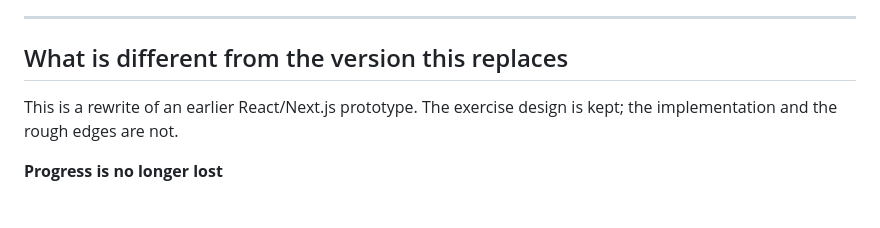
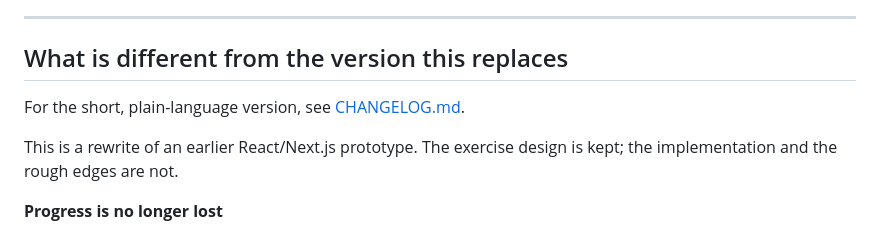
Before and after one commit to prismo1020/value-sort, a Markdown page: README.md, the part around the change. Rendered like a GitHub page; blank space fills up the shorter version.

```diff
--- a/README.md
+++ b/README.md
@@ -53,6 +53,8 @@ would be served correctly if any are added later.
 ---
 
 ## What is different from the version this replaces
+
+For the short, plain-language version, see [CHANGELOG.md](CHANGELOG.md).
 
 This is a rewrite of an earlier React/Next.js prototype. The exercise design is
 kept; the implementation and the rough edges are not.
```
Also changed, not shown: CHANGELOG.md (added, +36 -0 lines).
